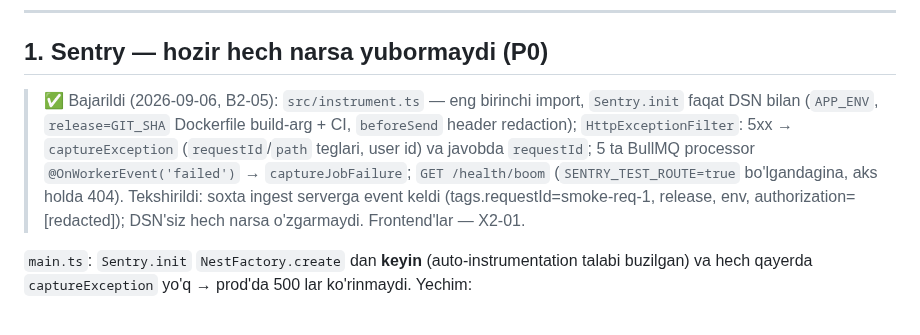
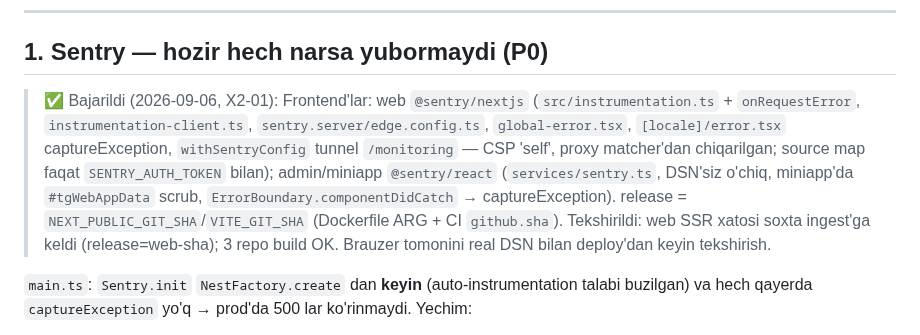
Before and after one commit to RakhmonovShope/marketplace-back, a Markdown page: influencer-platform-docs/improvements/07-DEVOPS-OBSERVABILITY.md, the part around the change. Rendered like a GitHub page.

Commit message:
docs(influencer): mark X2-01 done — FAZA 0 complete
Co-Authored-By: Claude Fable 5.1 <noreply@anthropic.com>
Claude-Session: https://claude.ai/code/session_01HiCW2TrbhbJZWko3UmtfnR

```diff
--- a/influencer-platform-docs/improvements/07-DEVOPS-OBSERVABILITY.md
+++ b/influencer-platform-docs/improvements/07-DEVOPS-OBSERVABILITY.md
@@ -7,7 +7,7 @@
 
 ## 1. Sentry — hozir hech narsa yubormaydi (P0)
 
-> ✅ Bajarildi (2026-09-06, B2-05): `src/instrument.ts` — eng birinchi import, `Sentry.init` faqat DSN bilan (`APP_ENV`, `release=GIT_SHA` Dockerfile build-arg + CI, `beforeSend` header redaction); `HttpExceptionFilter`: 5xx → `captureException` (`requestId`/`path` teglari, user id) va javobda `requestId`; 5 ta BullMQ processor `@OnWorkerEvent('failed')` → `captureJobFailure`; `GET /health/boom` (`SENTRY_TEST_ROUTE=true` bo'lgandagina, aks holda 404). Tekshirildi: soxta ingest serverga event keldi (tags.requestId=smoke-req-1, release, env, authorization=[redacted]); DSN'siz hech narsa o'zgarmaydi. Frontend'lar — X2-01.
+> ✅ Bajarildi (2026-09-06, X2-01): Frontend'lar: web `@sentry/nextjs` (`src/instrumentation.ts` + `onRequestError`, `instrumentation-client.ts`, `sentry.server/edge.config.ts`, `global-error.tsx`, `[locale]/error.tsx` captureException, `withSentryConfig` tunnel `/monitoring` — CSP 'self', proxy matcher'dan chiqarilgan; source map faqat `SENTRY_AUTH_TOKEN` bilan); admin/miniapp `@sentry/react` (`services/sentry.ts`, DSN'siz o'chiq, miniapp'da `#tgWebAppData` scrub, `ErrorBoundary.componentDidCatch` → captureException). release = `NEXT_PUBLIC_GIT_SHA`/`VITE_GIT_SHA` (Dockerfile ARG + CI `github.sha`). Tekshirildi: web SSR xatosi soxta ingest'ga keldi (release=web-sha); 3 repo build OK. Brauzer tomonini real DSN bilan deploy'dan keyin tekshirish.
 
 `main.ts`: `Sentry.init` `NestFactory.create` dan **keyin** (auto-instrumentation talabi buzilgan) va hech qayerda `captureException` yo'q →
 prod'da 500 lar ko'rinmaydi. Yechim:
```
Also changed, not shown: influencer-platform-docs/improvements/ROADMAP-V2.md (+1 -1 lines).
